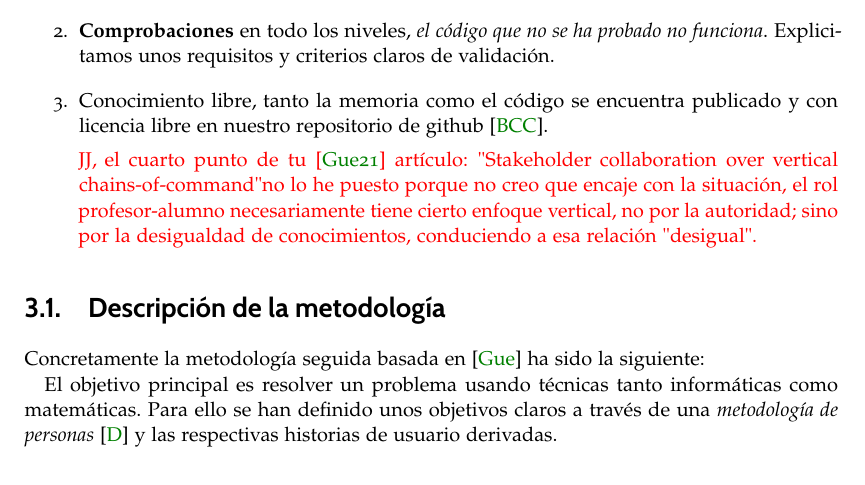
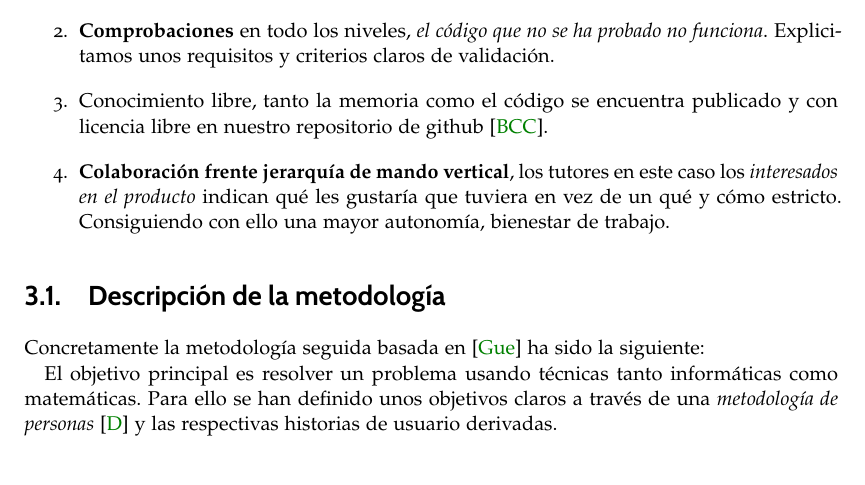
Before and after one commit to BlancaCC/TFG-Estudio-de-las-redes-neuronales, a LaTeX book (doc/tfg.tex, which reads doc/capitulos/metodologia/introduccion.tex): part of page 23 of 31, cut so that both start at the same text. Compiled offline with pdfLaTeX.

Commit message:
Aplica comentarios JJ #59 #42

```diff
--- a/doc/capitulos/metodologia/introduccion.tex
+++ b/doc/capitulos/metodologia/introduccion.tex
@@ -21,11 +21,10 @@ el trabajo siguiendo una metodología ágil, de acorde a las siguientes hipótes
     Explicitamos unos requisitos y criterios claros de validación.
     \item Conocimiento libre, tanto la memoria como el código se encuentra publicado y con licencia libre en nuestro repositorio
     de github \cite{TFG-Estudio-de-las-redes-neuronales}.
+    \item \textbf{Colaboración frente jerarquía de mando vertical}, los tutores en este caso
+    los \textit{interesados en el producto}
+    indican qué les gustaría que tuviera en vez de un qué y cómo estricto. Consiguiendo con ello una mayor autonomía, bienestar de trabajo.
 
-    \textcolor{red}{ JJ, el cuarto punto de tu \cite{DBLP:journals/corr/abs-2104-12545} artículo: "Stakeholder collaboration over vertical chains-of-command"
-    no lo he puesto porque no creo que encaje con la situación, el rol profesor-alumno necesariamente tiene cierto
-    enfoque vertical, no por la autoridad; sino por la desigualdad de conocimientos, conduciendo a esa relación "desigual".
-     }
 \end{enumerate}
 
 \section{Descripción de la metodología }
```
